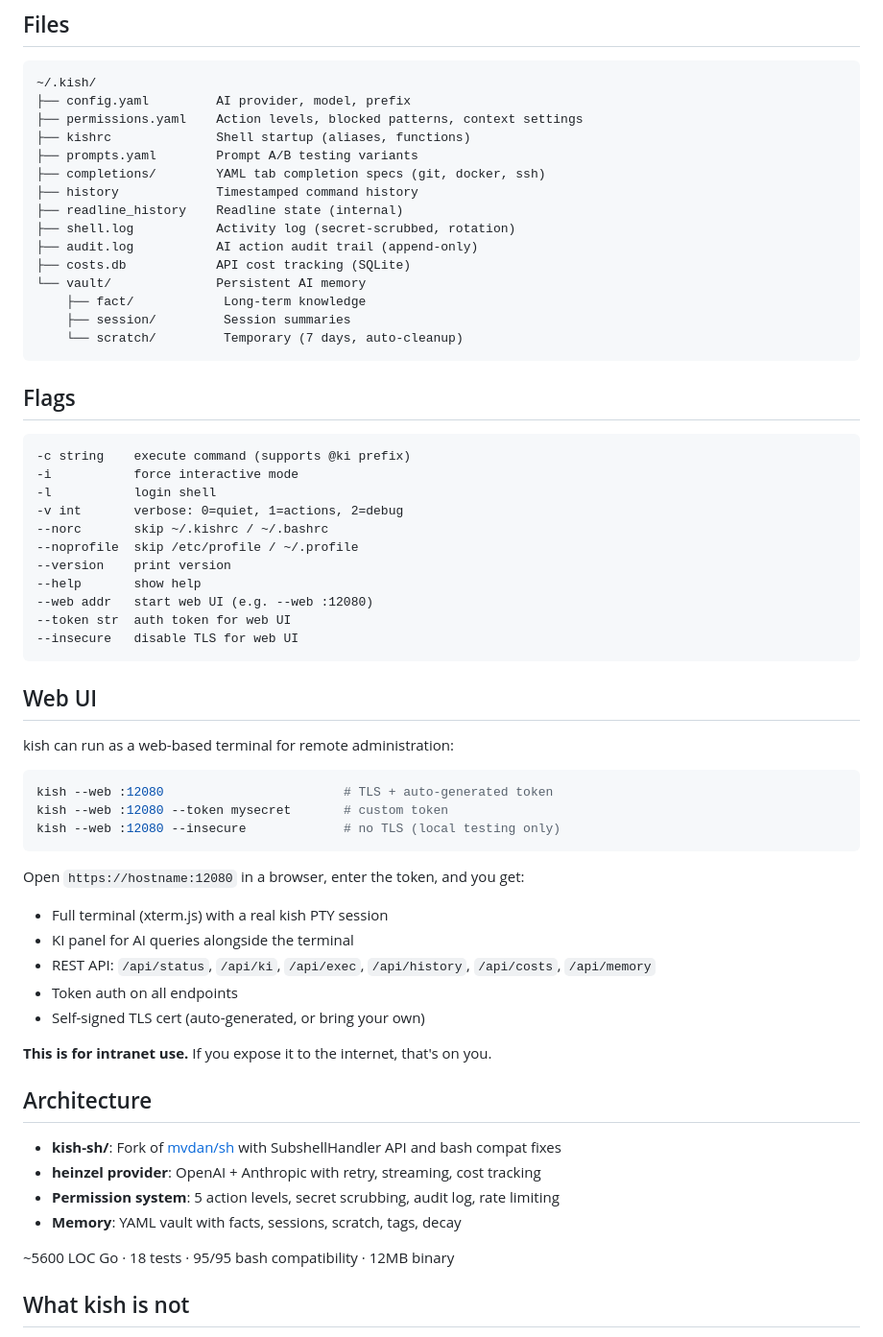
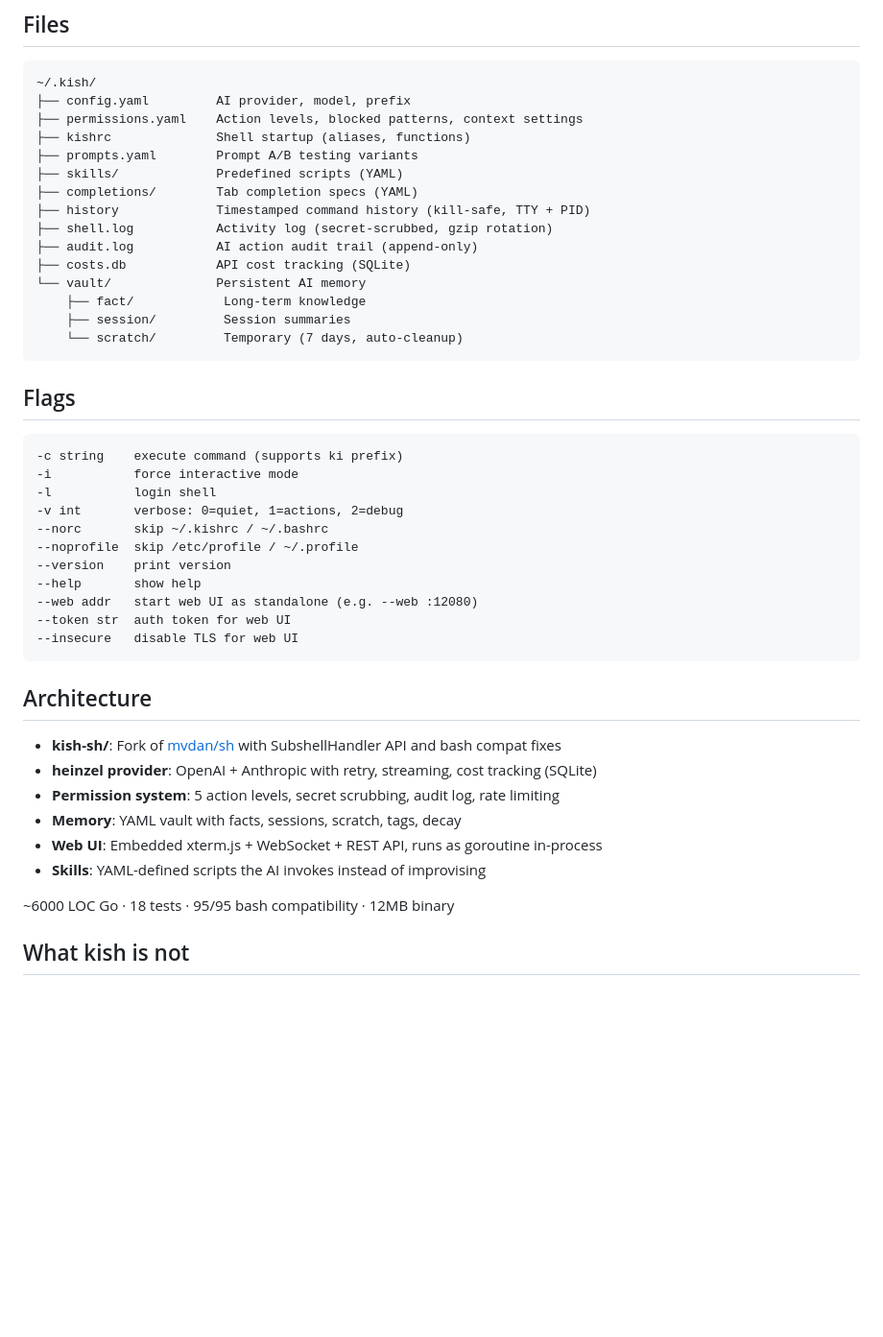
Before and after one commit to cuber-it/ki-shell, a Markdown page: README.md, the part around one of its changes. Shown at 96% size. Rendered like a GitHub page; blank space fills up the shorter version.

````diff
--- a/README.md
+++ b/README.md
@@ -157,10 +165,10 @@ Everything else is configurable in ~/.kish/permissions.yaml.
 ├── permissions.yaml    Action levels, blocked patterns, context settings
 ├── kishrc              Shell startup (aliases, functions)
 ├── prompts.yaml        Prompt A/B testing variants
-├── completions/        YAML tab completion specs (git, docker, ssh)
-├── history             Timestamped command history
-├── readline_history    Readline state (internal)
-├── shell.log           Activity log (secret-scrubbed, rotation)
+├── skills/             Predefined scripts (YAML)
+├── completions/        Tab completion specs (YAML)
+├── history             Timestamped command history (kill-safe, TTY + PID)
+├── shell.log           Activity log (secret-scrubbed, gzip rotation)
 ├── audit.log           AI action audit trail (append-only)
 ├── costs.db            API cost tracking (SQLite)
 └── vault/              Persistent AI memory
@@ -172,7 +180,7 @@ Everything else is configurable in ~/.kish/permissions.yaml.
 ## Flags
 
 ```
--c string    execute command (supports @ki prefix)
+-c string    execute command (supports ki prefix)
 -i           force interactive mode
 -l           login shell
 -v int       verbose: 0=quiet, 1=actions, 2=debug
@@ -180,38 +188,21 @@ Everything else is configurable in ~/.kish/permissions.yaml.
 --noprofile  skip /etc/profile / ~/.profile
 --version    print version
 --help       show help
---web addr   start web UI (e.g. --web :12080)
+--web addr   start web UI as standalone (e.g. --web :12080)
 --token str  auth token for web UI
 --insecure   disable TLS for web UI
 ```
 
-## Web UI
-
-kish can run as a web-based terminal for remote administration:
-
-```bash
-kish --web :12080                        # TLS + auto-generated token
-kish --web :12080 --token mysecret       # custom token
-kish --web :12080 --insecure             # no TLS (local testing only)
-```
-
-Open `https://hostname:12080` in a browser, enter the token, and you get:
-- Full terminal (xterm.js) with a real kish PTY session
-- KI panel for AI queries alongside the terminal
-- REST API: `/api/status`, `/api/ki`, `/api/exec`, `/api/history`, `/api/costs`, `/api/memory`
-- Token auth on all endpoints
-- Self-signed TLS cert (auto-generated, or bring your own)
-
-**This is for intranet use.** If you expose it to the internet, that's on you.
-
 ## Architecture
 
 - **kish-sh/**: Fork of [mvdan/sh](https://github.com/mvdan/sh) with SubshellHandler API and bash compat fixes
-- **heinzel provider**: OpenAI + Anthropic with retry, streaming, cost tracking
+- **heinzel provider**: OpenAI + Anthropic with retry, streaming, cost tracking (SQLite)
 - **Permission system**: 5 action levels, secret scrubbing, audit log, rate limiting
 - **Memory**: YAML vault with facts, sessions, scratch, tags, decay
+- **Web UI**: Embedded xterm.js + WebSocket + REST API, runs as goroutine in-process
+- **Skills**: YAML-defined scripts the AI invokes instead of improvising
 
-~5600 LOC Go · 18 tests · 95/95 bash compatibility · 12MB binary
+~6000 LOC Go · 18 tests · 95/95 bash compatibility · 12MB binary
 
 ## What kish is not
 
````
Also changed, not shown: other parts of README.md (+46 -38 lines).
